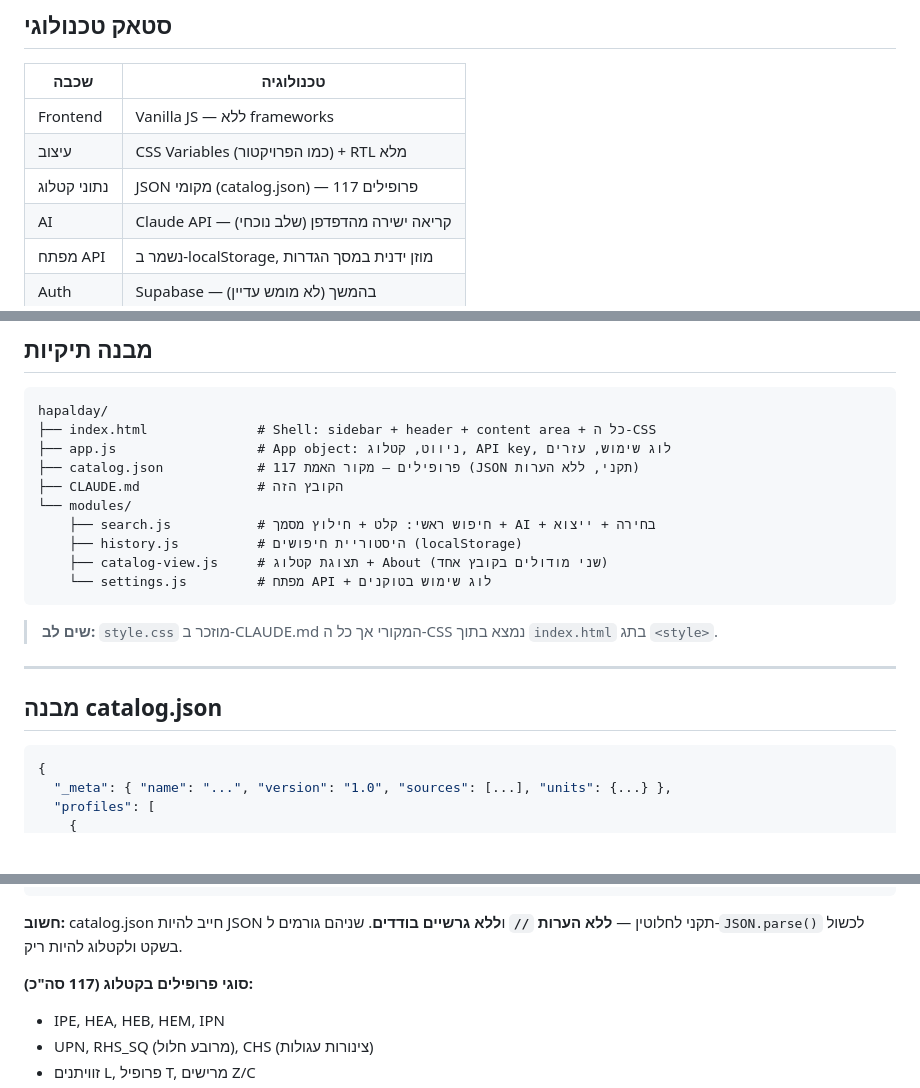
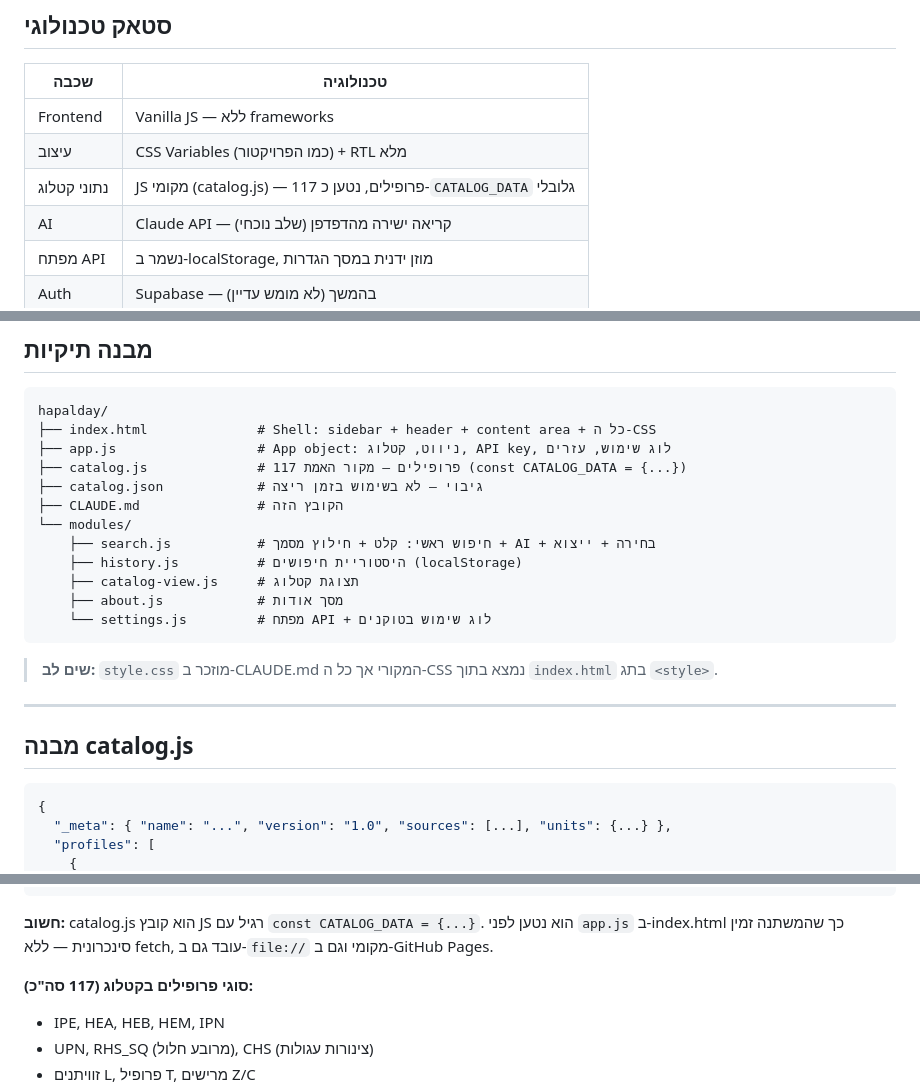
Before and after one commit to mehir7171/hapalday, a Markdown page: CLAUDE.md, 3 parts joined by grey strips. Drawn GitHub-style; blank space fills up the shorter version.

Commit message:
docs: עדכון CLAUDE.md — catalog.js, about.js, מבנה תיקיות
Co-Authored-By: Claude Sonnet 4.6 <noreply@anthropic.com>

````diff
--- a/CLAUDE.md
+++ b/CLAUDE.md
@@ -31,7 +31,7 @@
 |------|-----------|
 | Frontend | Vanilla JS — ללא frameworks |
 | עיצוב | CSS Variables (כמו הפרויקטור) + RTL מלא |
-| נתוני קטלוג | JSON מקומי (catalog.json) — 117 פרופילים |
+| נתוני קטלוג | JS מקומי (catalog.js) — 117 פרופילים, נטען כ-`CATALOG_DATA` גלובלי |
 | AI | Claude API — קריאה ישירה מהדפדפן (שלב נוכחי) |
 | מפתח API | נשמר ב-localStorage, מוזן ידנית במסך הגדרות |
 | Auth | Supabase — בהמשך (לא מומש עדיין) |
@@ -47,12 +47,14 @@
 hapalday/
 ├── index.html              # Shell: sidebar + header + content area + כל ה-CSS
 ├── app.js                  # App object: ניווט, קטלוג, API key, לוג שימוש, עזרים
-├── catalog.json            # 117 פרופילים — מקור האמת (JSON תקני, ללא הערות)
+├── catalog.js              # 117 פרופילים — מקור האמת (const CATALOG_DATA = {...})
+├── catalog.json            # גיבוי — לא בשימוש בזמן ריצה
 ├── CLAUDE.md               # הקובץ הזה
 └── modules/
     ├── search.js           # חיפוש ראשי: קלט + חילוץ מסמך + AI + בחירה + ייצוא
     ├── history.js          # היסטוריית חיפושים (localStorage)
-    ├── catalog-view.js     # תצוגת קטלוג + About (שני מודולים בקובץ אחד)
+    ├── catalog-view.js     # תצוגת קטלוג
+    ├── about.js            # מסך אודות
     └── settings.js         # מפתח API + לוג שימוש בטוקנים
 ```
 
@@ -60,7 +62,7 @@ hapalday/
 
 ---
 
-## מבנה catalog.json
+## מבנה catalog.js
 
 ```json
 {
@@ -84,7 +86,7 @@ hapalday/
 }
 ```
 
-**חשוב:** catalog.json חייב להיות JSON תקני לחלוטין — **ללא הערות `//`** ו**ללא גרשיים בודדים**. שניהם גורמים ל-`JSON.parse()` לכשול בשקט ולקטלוג להיות ריק.
+**חשוב:** catalog.js הוא קובץ JS רגיל עם `const CATALOG_DATA = {...}`. הוא נטען לפני `app.js` ב-index.html כך שהמשתנה זמין סינכרונית — ללא fetch, עובד גם ב-`file://` מקומי וגם ב-GitHub Pages.
 
 **סוגי פרופילים בקטלוג (117 סה"כ):**
 - IPE, HEA, HEB, HEM, IPN
````
